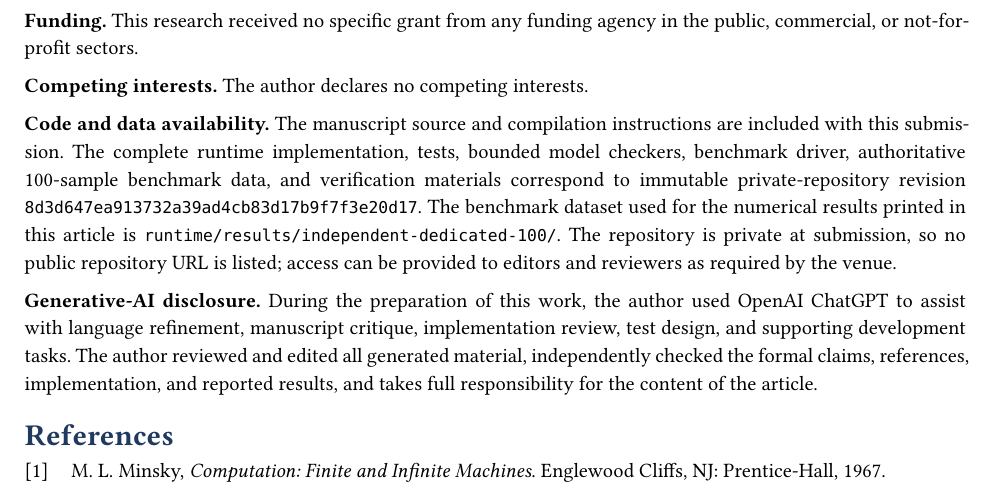
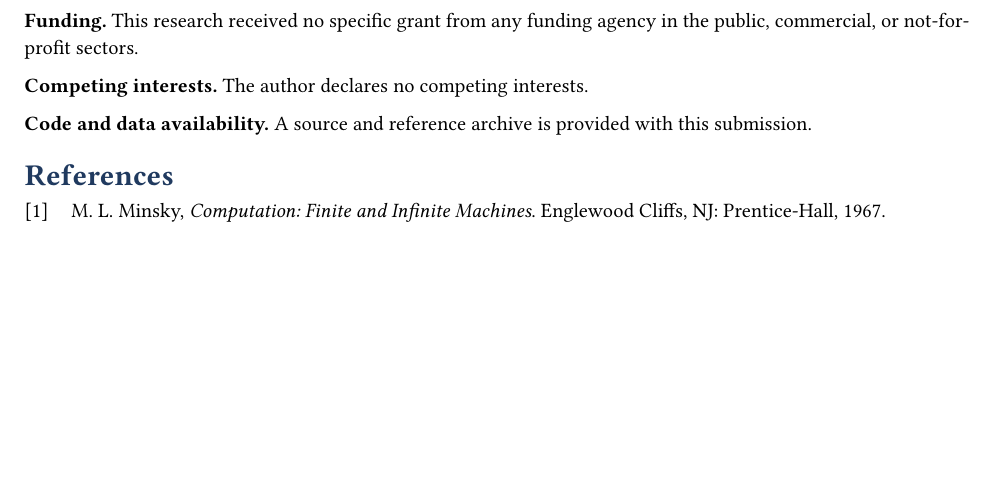
Before and after one commit to everhush/DOC, a Typst document (paper/dependency-oriented-computation.typ): part of page 32 of 33, cut so that both start at the same text, the shorter picture padded with empty space. Compiled offline with Typst 0.15.

Commit message:
paper: simplify archive availability and remove AI disclosure

```diff
--- a/paper/dependency-oriented-computation.typ
+++ b/paper/dependency-oriented-computation.typ
@@ -1368,8 +1368,6 @@ The sequence is a meta-level conformance test, not stored history or logical con
 
 #strong[Competing interests.] The author declares no competing interests.
 
-#strong[Code and data availability.] The manuscript source and compilation instructions are included with this submission. The complete runtime implementation, tests, bounded model checkers, benchmark driver, authoritative 100-sample benchmark data, and verification materials correspond to immutable private-repository revision `8d3d647ea913732a39ad4cb83d17b9f7f3e20d17`. The benchmark dataset used for the numerical results printed in this article is `runtime/results/independent-dedicated-100/`. The repository is private at submission, so no public repository URL is listed; access can be provided to editors and reviewers as required by the venue.
-
-#strong[Generative-AI disclosure.] During the preparation of this work, the author used OpenAI ChatGPT to assist with language refinement, manuscript critique, implementation review, test design, and supporting development tasks. The author reviewed and edited all generated material, independently checked the formal claims, references, implementation, and reported results, and takes full responsibility for the content of the article.
+#strong[Code and data availability.] A source and reference archive is provided with this submission.
 
 #bibliography("references.bib", title: [References], style: "ieee")
```
